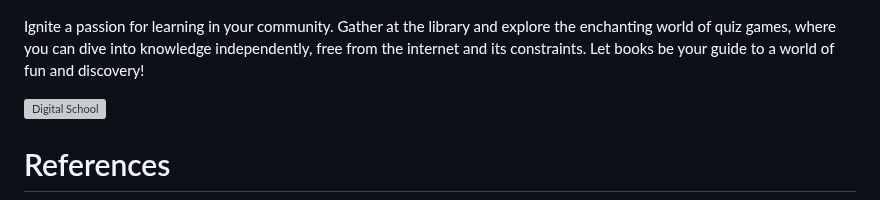
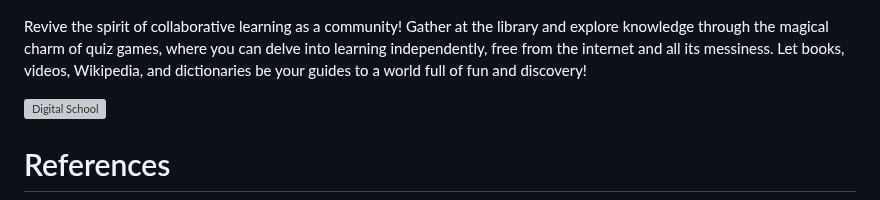
Before and after one commit to undix/ugai, a Markdown page: README.md, the part around the change. GitHub-like rendering; grey boxes are pictures that could not be loaded.

```diff
--- a/README.md
+++ b/README.md
@@ -418,7 +418,7 @@ Through simple games like word-guessing and quizzes, this project empowers commu
 
 ![Digital School](screenshot/komugai_2024.2.1_games.png)
 
-Ignite a passion for learning in your community. Gather at the library and explore the enchanting world of quiz games, where you can dive into knowledge independently, free from the internet and its constraints. Let books be your guide to a world of fun and discovery!
+Revive the spirit of collaborative learning as a community! Gather at the library and explore knowledge through the magical charm of quiz games, where you can delve into learning independently, free from the internet and all its messiness. Let books, videos, Wikipedia, and dictionaries be your guides to a world full of fun and discovery!
 
 ![Digital School](screenshot/komugai_2024.2.1_quiz.png)
 
```
